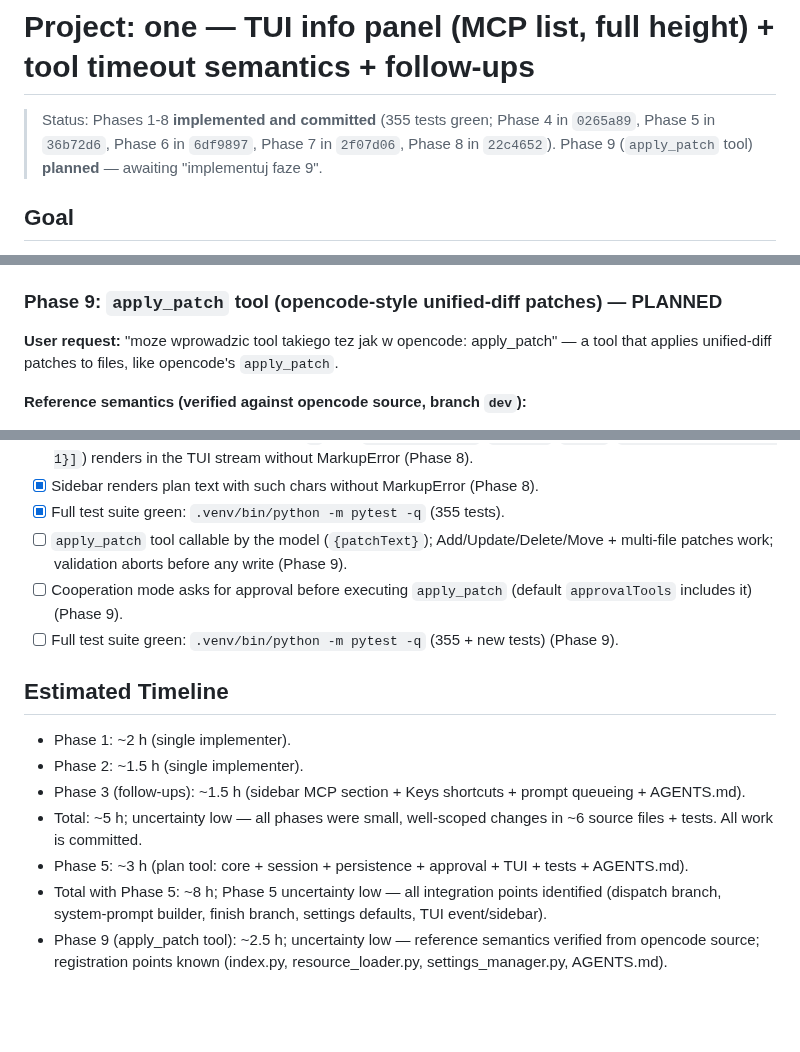
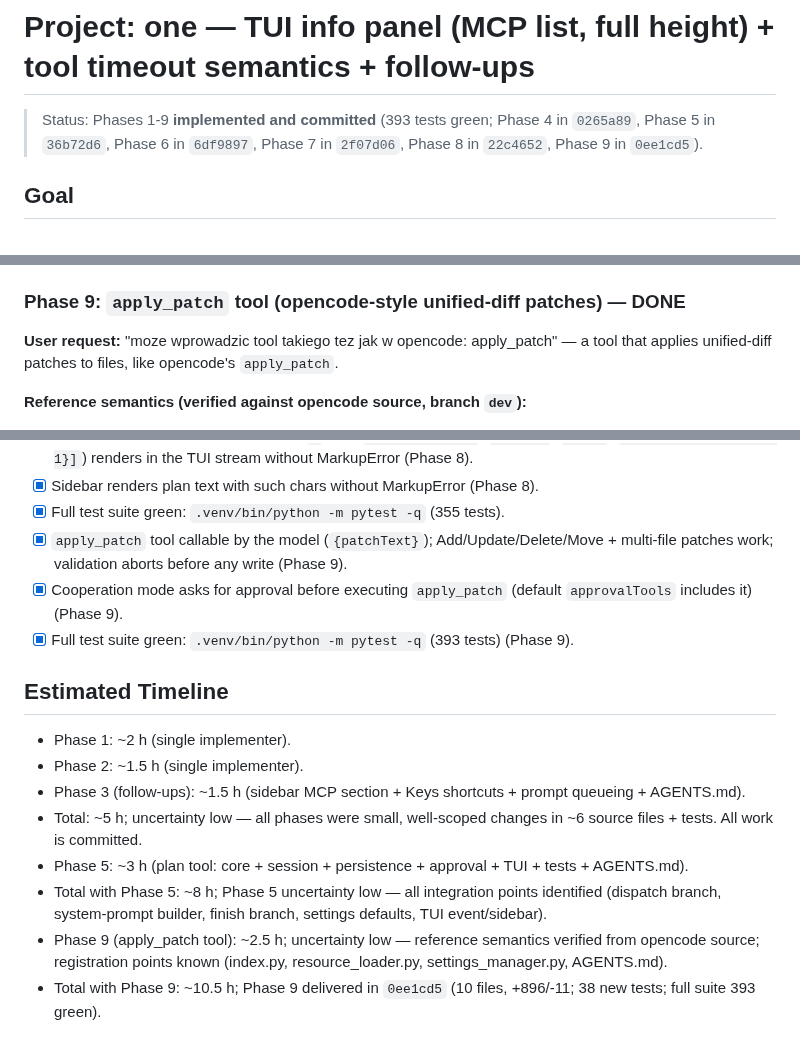
Before and after one commit to noxgle/one, a Markdown page: todo.md, 3 parts joined by grey strips. GitHub-like rendering; blank space fills up the shorter version.

Commit message:
todo: mark Phase 9 (apply_patch tool) done — 393 tests

```diff
--- a/todo.md
+++ b/todo.md
@@ -1,6 +1,6 @@
 # Project: one — TUI info panel (MCP list, full height) + tool timeout semantics + follow-ups
 
-> Status: Phases 1-8 **implemented and committed** (355 tests green; Phase 4 in `0265a89`, Phase 5 in `36b72d6`, Phase 6 in `6df9897`, Phase 7 in `2f07d06`, Phase 8 in `22c4652`). Phase 9 (`apply_patch` tool) **planned** — awaiting "implementuj faze 9".
+> Status: Phases 1-9 **implemented and committed** (393 tests green; Phase 4 in `0265a89`, Phase 5 in `36b72d6`, Phase 6 in `6df9897`, Phase 7 in `2f07d06`, Phase 8 in `22c4652`, Phase 9 in `0ee1cd5`).
 
 ## Goal
 
@@ -628,7 +628,7 @@ The CLI always passes `bootstrap["tools"]` (main.py:401), so the runtime fallbac
   - **Acceptance Criteria:** New tests pass; full suite green (344 + new).
   - **Verification:** `.venv/bin/python -m pytest -q`
 
-### Phase 9: `apply_patch` tool (opencode-style unified-diff patches) — PLANNED
+### Phase 9: `apply_patch` tool (opencode-style unified-diff patches) — DONE
 
 **User request:** "moze wprowadzic tool takiego tez jak w opencode: apply_patch" — a tool that applies unified-diff patches to files, like opencode's `apply_patch`.
 
@@ -734,9 +734,9 @@ The CLI always passes `bootstrap["tools"]` (main.py:401), so the runtime fallbac
 - [x] Tool output / plan text with unescaped `[` (e.g. `[type='CNAME']`, `[1,2,3]`, `[ABC]`, `[{"plan": ">", "x": 1}]`) renders in the TUI stream without MarkupError (Phase 8).
 - [x] Sidebar renders plan text with such chars without MarkupError (Phase 8).
 - [x] Full test suite green: `.venv/bin/python -m pytest -q` (355 tests).
-- [ ] `apply_patch` tool callable by the model (`{patchText}`); Add/Update/Delete/Move + multi-file patches work; validation aborts before any write (Phase 9).
-- [ ] Cooperation mode asks for approval before executing `apply_patch` (default `approvalTools` includes it) (Phase 9).
-- [ ] Full test suite green: `.venv/bin/python -m pytest -q` (355 + new tests) (Phase 9).
+- [x] `apply_patch` tool callable by the model (`{patchText}`); Add/Update/Delete/Move + multi-file patches work; validation aborts before any write (Phase 9).
+- [x] Cooperation mode asks for approval before executing `apply_patch` (default `approvalTools` includes it) (Phase 9).
+- [x] Full test suite green: `.venv/bin/python -m pytest -q` (393 tests) (Phase 9).
 
 ## Estimated Timeline
 
@@ -747,3 +747,4 @@ The CLI always passes `bootstrap["tools"]` (main.py:401), so the runtime fallbac
 - Phase 5: ~3 h (plan tool: core + session + persistence + approval + TUI + tests + AGENTS.md).
 - Total with Phase 5: ~8 h; Phase 5 uncertainty low — all integration points identified (dispatch branch, system-prompt builder, finish branch, settings defaults, TUI event/sidebar).
 - Phase 9 (apply_patch tool): ~2.5 h; uncertainty low — reference semantics verified from opencode source; registration points known (index.py, resource_loader.py, settings_manager.py, AGENTS.md).
+- Total with Phase 9: ~10.5 h; Phase 9 delivered in `0ee1cd5` (10 files, +896/-11; 38 new tests; full suite 393 green).
```
Also changed, not shown: other parts of todo.md (+3 -3 lines).
